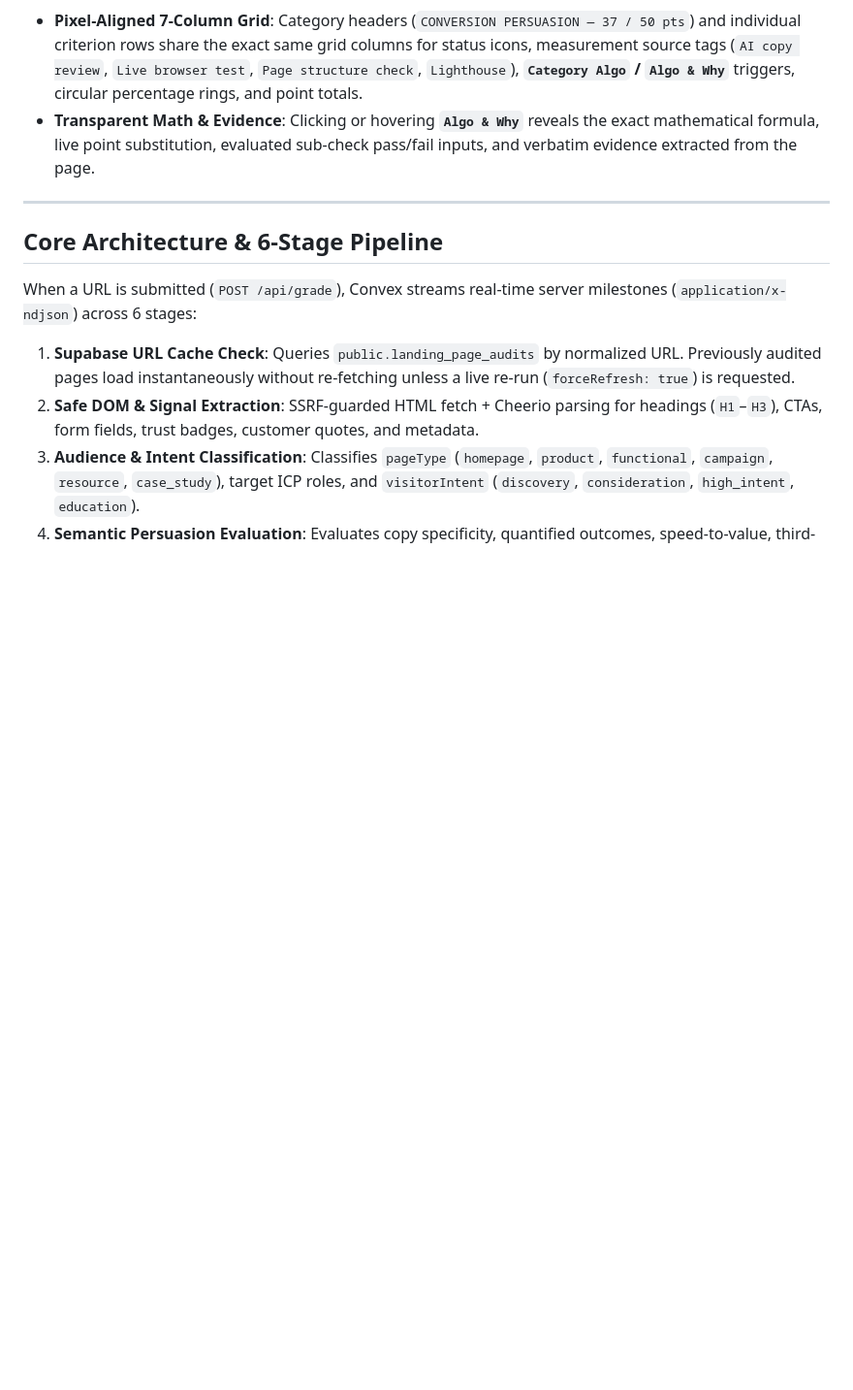
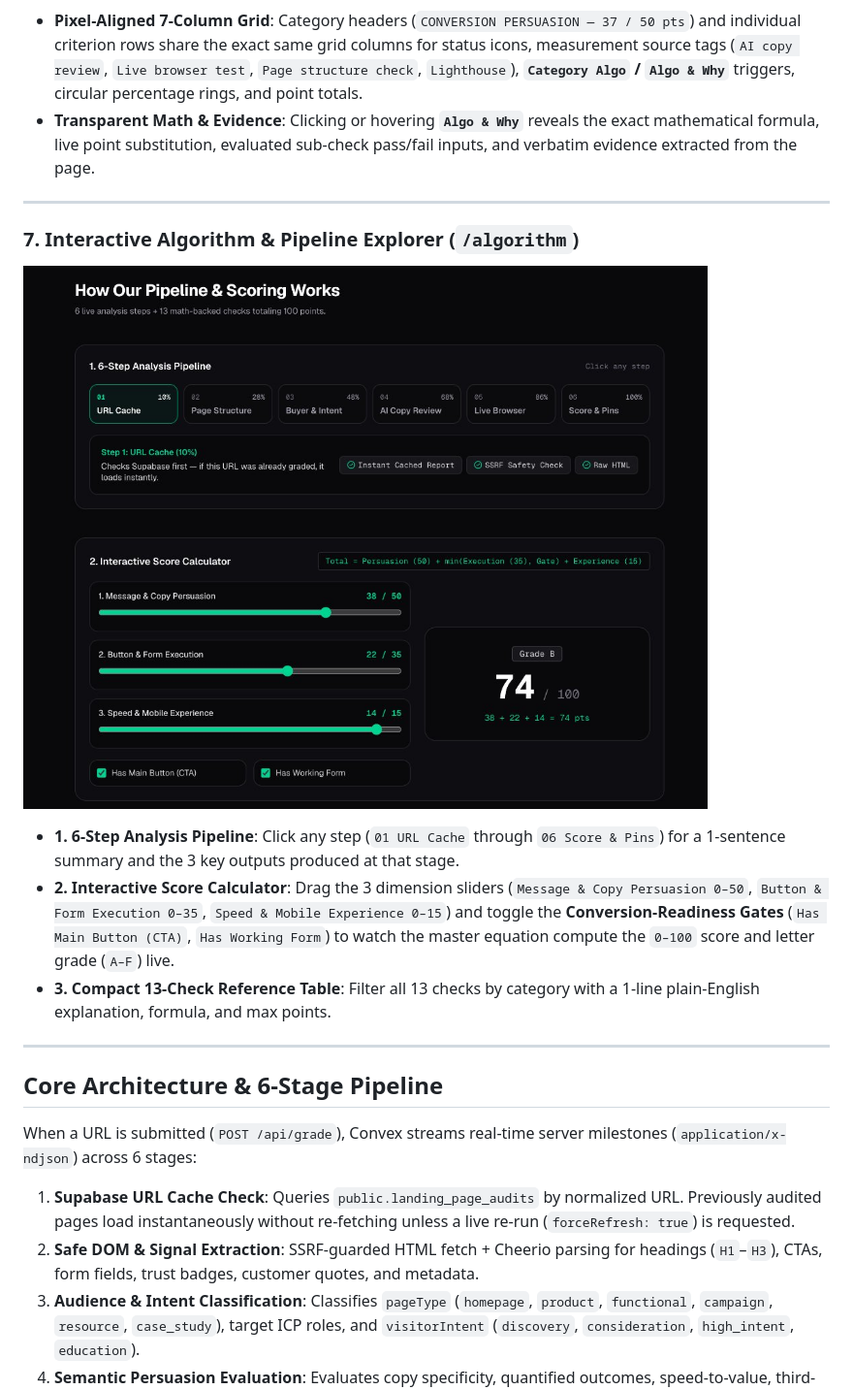
Before and after one commit to Shobhit141141/convex, a Markdown page: README.md, the part around the change. Shown at 97% size. GitHub-like rendering; pictures changed too: docs/screenshots/07-interactive-algorithm-page.jpg (added); blank space fills up the shorter version.

Commit message:
docs(readme): add interactive /algorithm screenshot and serverless screenshot fallback for deployment

```diff
--- a/README.md
+++ b/README.md
@@ -49,6 +49,14 @@ Convex is an evidence-based Conversion Rate Optimization (CRO) grader that evalu
 ![Score Breakdown & Algorithm Tooltip Popovers](docs/screenshots/05-score-breakdown-and-algo.jpg)
 - **Pixel-Aligned 7-Column Grid**: Category headers (`CONVERSION PERSUASION — 37 / 50 pts`) and individual criterion rows share the exact same grid columns for status icons, measurement source tags (`AI copy review`, `Live browser test`, `Page structure check`, `Lighthouse`), **`Category Algo` / `Algo & Why`** triggers, circular percentage rings, and point totals.
 - **Transparent Math & Evidence**: Clicking or hovering **`Algo & Why`** reveals the exact mathematical formula, live point substitution, evaluated sub-check pass/fail inputs, and verbatim evidence extracted from the page.
+
+---
+
+### 7. Interactive Algorithm & Pipeline Explorer (`/algorithm`)
+![Interactive Algorithm & Pipeline Explorer](docs/screenshots/07-interactive-algorithm-page.jpg)
+- **1. 6-Step Analysis Pipeline**: Click any step (`01 URL Cache` through `06 Score & Pins`) for a 1-sentence summary and the 3 key outputs produced at that stage.
+- **2. Interactive Score Calculator**: Drag the 3 dimension sliders (`Message & Copy Persuasion 0–50`, `Button & Form Execution 0–35`, `Speed & Mobile Experience 0–15`) and toggle the **Conversion-Readiness Gates** (`Has Main Button (CTA)`, `Has Working Form`) to watch the master equation compute the `0–100` score and letter grade (`A–F`) live.
+- **3. Compact 13-Check Reference Table**: Filter all 13 checks by category with a 1-line plain-English explanation, formula, and max points.
 
 ---
 
```
Also changed, not shown: 1 other file.
